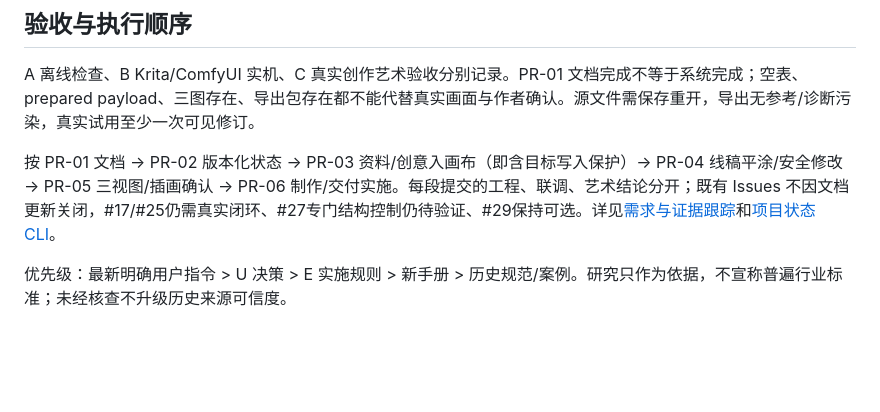
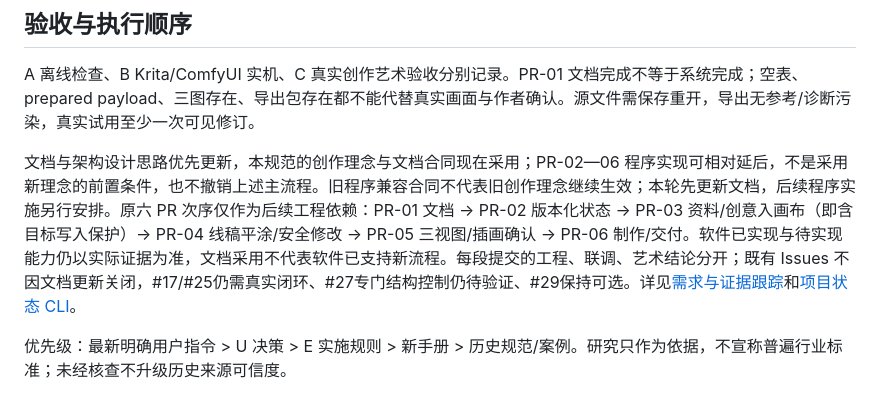
Before and after one commit to CongliangK/Coagentdraw, a Markdown page: design/Krita中枢创作流程_正式执行规范.md, the part around the change. Rendered like a GitHub page; blank space fills up the shorter version.

```diff
--- a/design/Krita中枢创作流程_正式执行规范.md
+++ b/design/Krita中枢创作流程_正式执行规范.md
@@ -66,6 +66,6 @@ PR-01 仅文档。当前程序仍使用 schema 1 与旧预设；schema 2 + workf
 
 A 离线检查、B Krita/ComfyUI 实机、C 真实创作艺术验收分别记录。PR-01 文档完成不等于系统完成；空表、prepared payload、三图存在、导出包存在都不能代替真实画面与作者确认。源文件需保存重开，导出无参考/诊断污染，真实试用至少一次可见修订。
 
-按 PR-01 文档 → PR-02 版本化状态 → PR-03 资料/创意入画布（即含目标写入保护）→ PR-04 线稿平涂/安全修改 → PR-05 三视图/插画确认 → PR-06 制作/交付实施。每段提交的工程、联调、艺术结论分开；既有 Issues 不因文档更新关闭，#17/#25仍需真实闭环、#27专门结构控制仍待验证、#29保持可选。详见[需求与证据跟踪](<Krita中枢改造跟踪.md>)和[项目状态 CLI](<项目状态_CLI.md>)。
+文档与架构设计思路优先更新，本规范的创作理念与文档合同现在采用；PR-02—06 程序实现可相对延后，不是采用新理念的前置条件，也不撤销上述主流程。旧程序兼容合同不代表旧创作理念继续生效；本轮先更新文档，后续程序实施另行安排。原六 PR 次序仅作为后续工程依赖：PR-01 文档 → PR-02 版本化状态 → PR-03 资料/创意入画布（即含目标写入保护）→ PR-04 线稿平涂/安全修改 → PR-05 三视图/插画确认 → PR-06 制作/交付。软件已实现与待实现能力仍以实际证据为准，文档采用不代表软件已支持新流程。每段提交的工程、联调、艺术结论分开；既有 Issues 不因文档更新关闭，#17/#25仍需真实闭环、#27专门结构控制仍待验证、#29保持可选。详见[需求与证据跟踪](<Krita中枢改造跟踪.md>)和[项目状态 CLI](<项目状态_CLI.md>)。
 
 优先级：最新明确用户指令 > U 决策 > E 实施规则 > 新手册 > 历史规范/案例。研究只作为依据，不宣称普遍行业标准；未经核查不升级历史来源可信度。
```
Also changed, not shown: README.md (+1 -1 lines).
